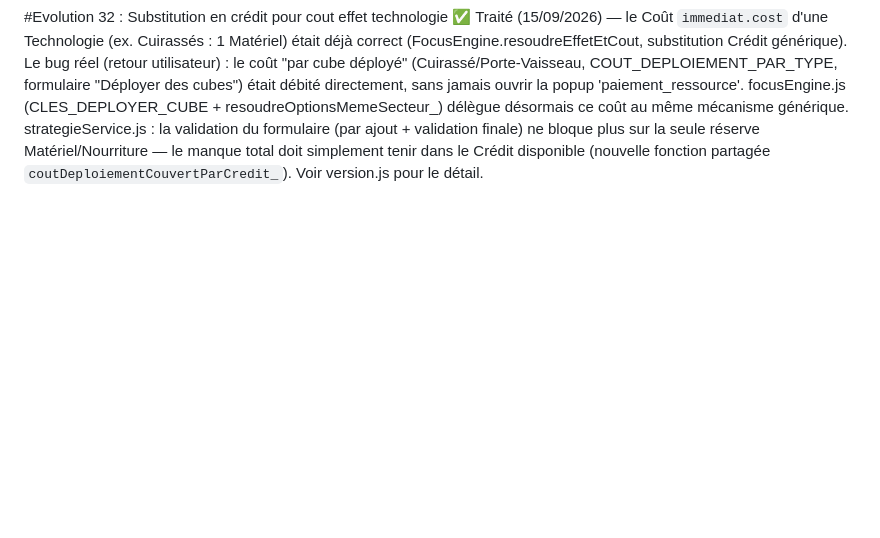
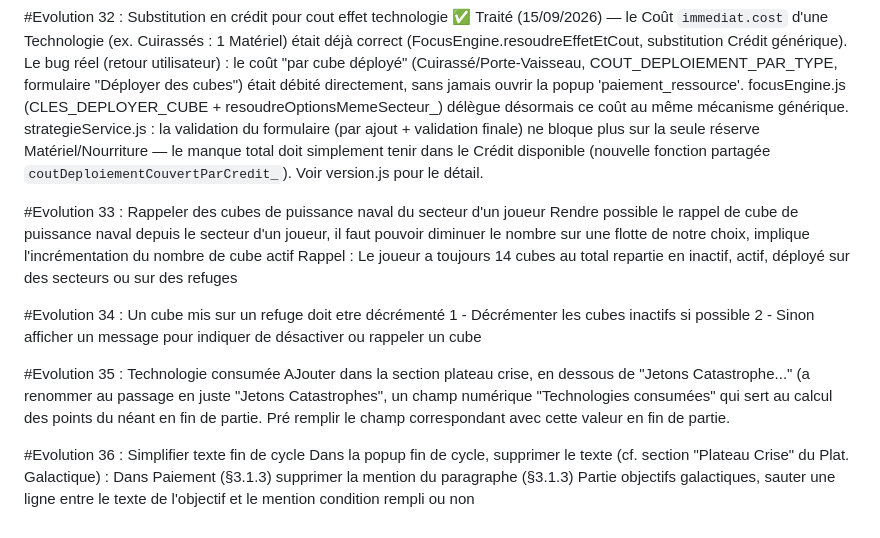
Before and after one commit to Rumix222/voidfall-companion-pwa, a Markdown page: docs/TODO.md, the part around the change. GitHub-like rendering; blank space fills up the shorter version.

```diff
--- a/docs/TODO.md
+++ b/docs/TODO.md
@@ -139,3 +139,19 @@ Tests : `js/combatService.test.js` (+5), `js/secteurService_actions.test.js` (+9
 
 #Evolution 32 : Substitution en crédit pour cout effet technologie
 ✅ Traité (15/09/2026) — le Coût `immediat.cost` d'une Technologie (ex. Cuirassés : 1 Matériel) était déjà correct (FocusEngine.resoudreEffetEtCout, substitution Crédit générique). Le bug réel (retour utilisateur) : le coût "par cube déployé" (Cuirassé/Porte-Vaisseau, COUT_DEPLOIEMENT_PAR_TYPE, formulaire "Déployer des cubes") était débité directement, sans jamais ouvrir la popup 'paiement_ressource'. focusEngine.js (CLES_DEPLOYER_CUBE + resoudreOptionsMemeSecteur_) délègue désormais ce coût au même mécanisme générique. strategieService.js : la validation du formulaire (par ajout + validation finale) ne bloque plus sur la seule réserve Matériel/Nourriture — le manque total doit simplement tenir dans le Crédit disponible (nouvelle fonction partagée `coutDeploiementCouvertParCredit_`). Voir version.js pour le détail.
+
+#Evolution 33 : Rappeler des cubes de puissance naval du secteur d'un joueur
+Rendre possible le rappel de cube de puissance naval depuis le secteur d'un joueur, il faut pouvoir diminuer le nombre sur une flotte de notre choix, implique l'incrémentation du nombre de cube actif
+Rappel : Le joueur a toujours 14 cubes au total repartie en inactif, actif, déployé sur des secteurs ou sur des refuges
+
+#Evolution 34 : Un cube mis sur un refuge doit etre décrémenté
+1 - Décrémenter les cubes inactifs si possible
+2 - Sinon afficher un message pour indiquer de désactiver ou rappeler un cube
+
+#Evolution 35 : Technologie consumée
+AJouter dans la section plateau crise, en dessous de "Jetons Catastrophe..." (a renommer au passage en juste "Jetons Catastrophes", un champ numérique "Technologies consumées" qui sert au calcul des points du néant en fin de partie. Pré remplir le champ correspondant avec cette valeur en fin de partie.
+
+#Evolution 36 : Simplifier texte fin de cycle
+Dans la popup fin de cycle, supprimer le texte (cf. section "Plateau Crise" du Plat. Galactique) :
+Dans Paiement (§3.1.3) supprimer la mention du paragraphe (§3.1.3)
+Partie objectifs galactiques, sauter une ligne entre le texte de l'objectif et le mention condition rempli ou non
```
